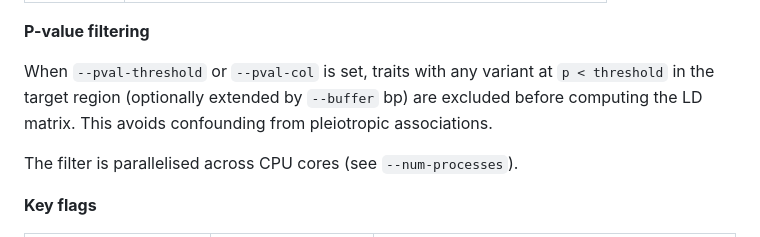
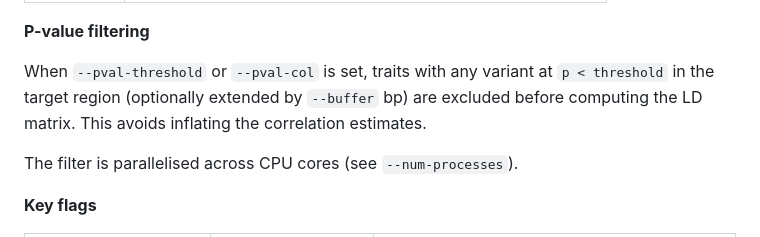
Before and after one commit to mconery/Betanfer, a Markdown page: README.md, the part around the change. Rendered like a GitHub page.

Commit message:
Clarify p-value filtering effect on correlation estimates
Update description of p-value filtering to clarify its purpose.

```diff
--- a/README.md
+++ b/README.md
@@ -187,8 +187,8 @@ Betanfer reads the header of the first indexed file and looks for:
 
 When `--pval-threshold` or `--pval-col` is set, traits with any variant at
 `p < threshold` in the target region (optionally extended by `--buffer` bp)
-are excluded before computing the LD matrix.  This avoids confounding from
-pleiotropic associations.
+are excluded before computing the LD matrix.  This avoids inflating the
+correlation estimates.
 
 The filter is parallelised across CPU cores (see `--num-processes`).
 
```
